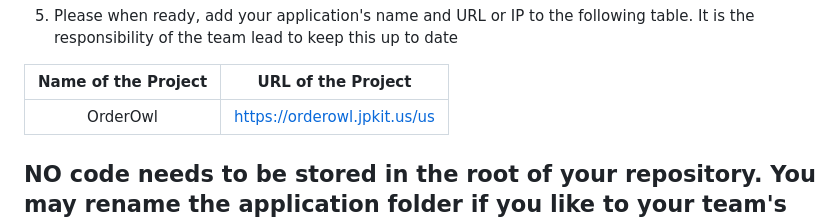
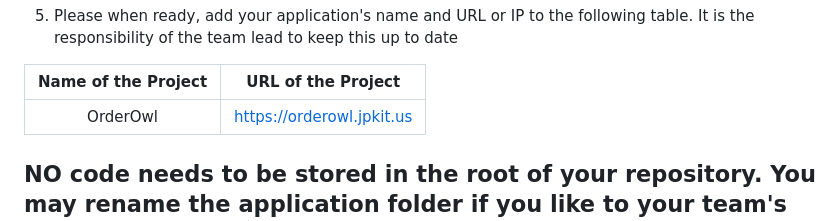
Before and after one commit to Nexumi/csc648-848-05-sw-engineering-fall-23-T06, a Markdown page: README.md, the part around the change. GitHub-like rendering.

Commit message:
fixed an error with a link to our site in our read me file

```diff
--- a/README.md
+++ b/README.md
@@ -30,7 +30,7 @@
 
 |             Name of the Project               |                            URL of the Project                          |
 |                    :---:                      |                                 :---:                                  |
-|   OrderOwl                                    |              https://orderowl.jpkit.us/us        |
+|   OrderOwl                                    |              https://orderowl.jpkit.us        |
 
 
 ## NO code needs to be stored in the root of your repository. You may rename the application folder if you like to your team's application name. But all source code related to your team's application should be stored inside the application folder.
```
